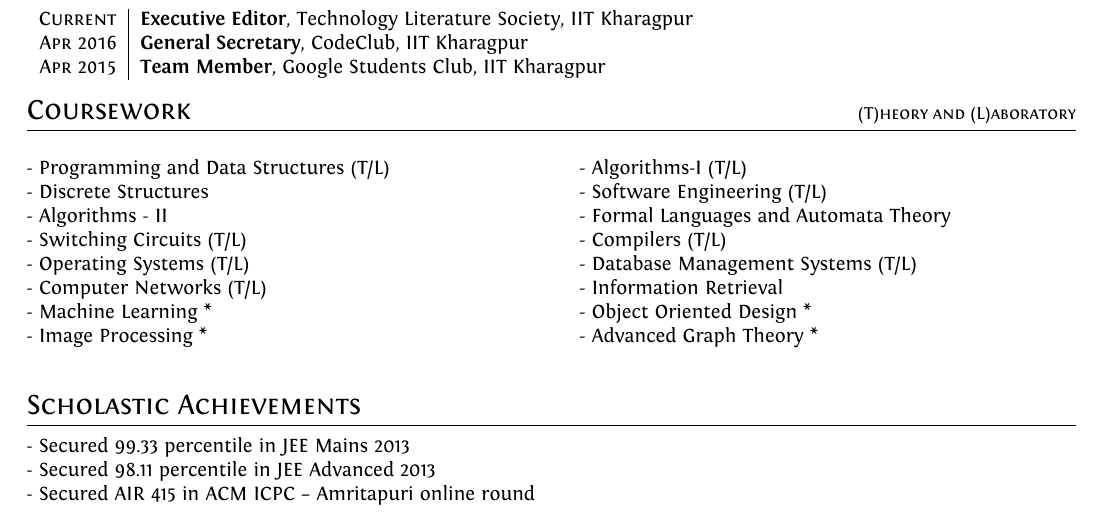
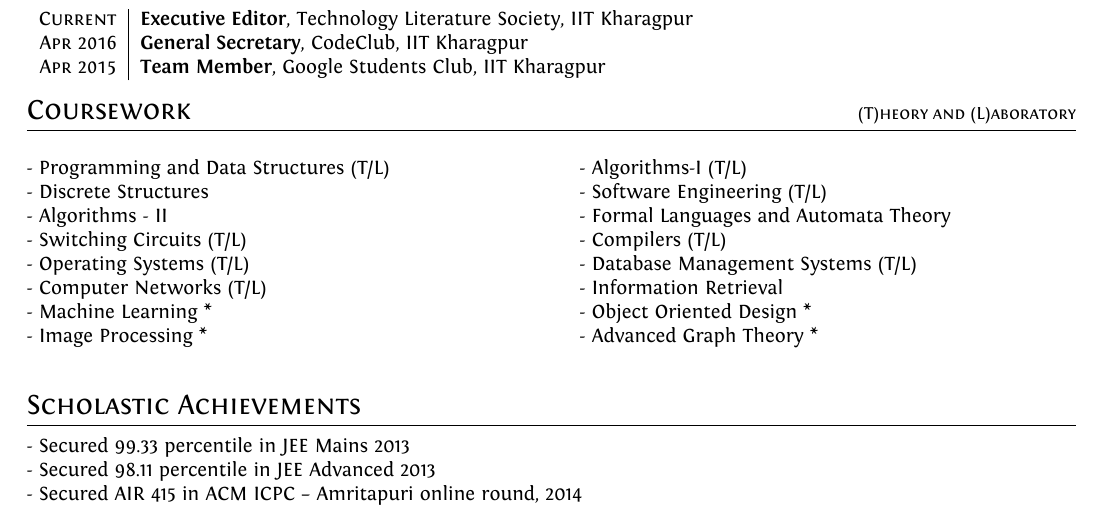
Before and after one commit to ghostwriternr/resume-old, a LaTeX CV (Naresh_CV.tex): part of page 2 of 2, cut so that both start at the same text. The pictures show the PDF file Naresh_CV.pdf that the author committed with the source.

Commit message:
Done for now.

```diff
--- a/Naresh_CV.tex
+++ b/Naresh_CV.tex
@@ -260,7 +260,7 @@
 
 - Secured 99.33 percentile in JEE Mains 2013 \\
 - Secured 98.11 percentile in JEE Advanced 2013 \\
-- Secured AIR 415 in ACM ICPC – Amritapuri online round
+- Secured AIR 415 in ACM ICPC – Amritapuri online round, 2014
 
 %----------------------------------------------------------------------------------------
 
```
Also changed, not shown: Naresh_CV.pdf, 1 other file.
